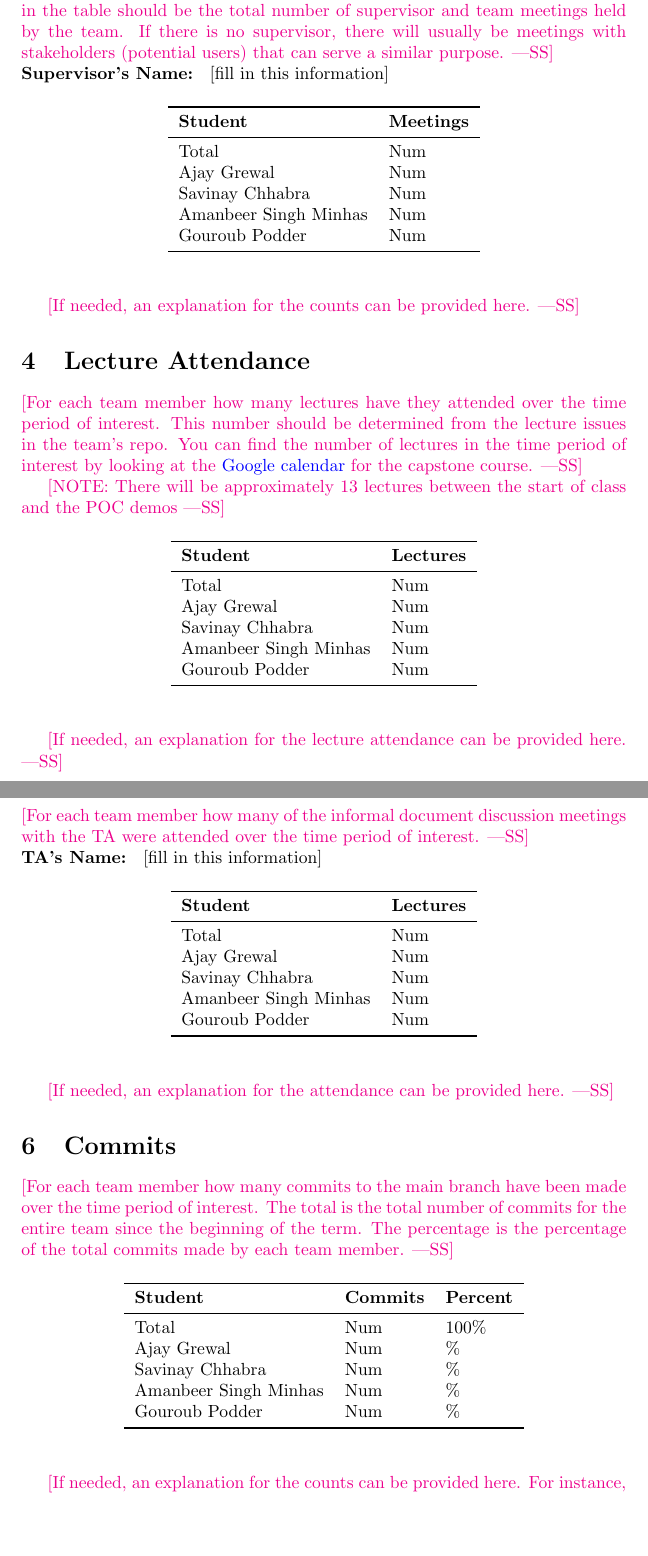
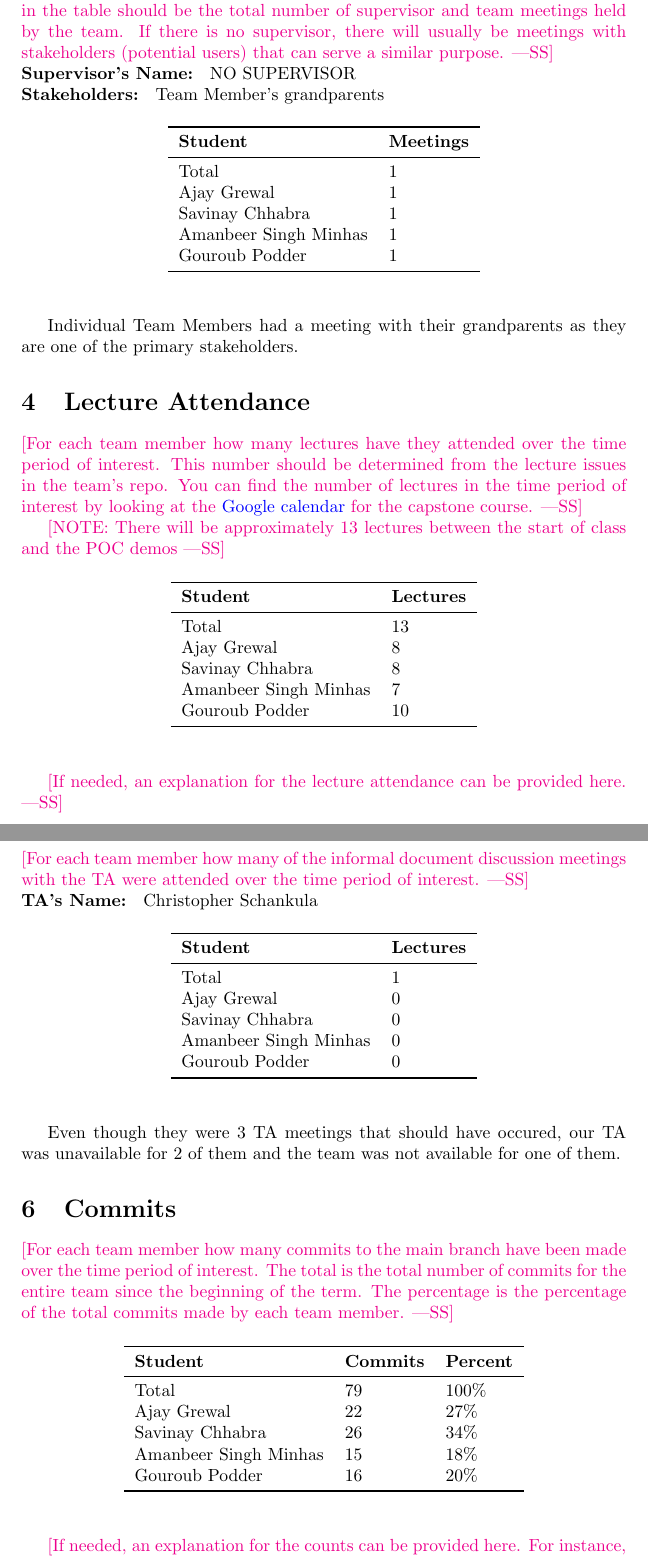
Before and after one commit to gkpodder/Capstone, a LaTeX document (docs/projMngmnt/POC_Team_Contrib.tex): two parts of pages 2 and 3 of 4, joined at a grey line, cut so that both start at the same text, the shorter picture padded with empty space. Compiled offline with pdfLaTeX.

Commit message:
Added Sections 1-6

```diff
--- a/docs/projMngmnt/POC_Team_Contrib.tex
+++ b/docs/projMngmnt/POC_Team_Contrib.tex
@@ -59,7 +59,8 @@ table should be the total number of supervisor and team meetings held by the
 team.  If there is no supervisor, there will usually be meetings with
 stakeholders (potential users) that can serve a similar purpose.}
 
-\noindent \textbf{Supervisor's Name: } [fill in this information]
+\noindent \textbf{Supervisor's Name: } NO SUPERVISOR \\
+\noindent \textbf{Stakeholders: } Team Member's grandparents
 
 \begin{table}[H]
 \centering
@@ -67,16 +68,17 @@ stakeholders (potential users) that can serve a similar purpose.}
 \toprule
 \textbf{Student} & \textbf{Meetings}\\
 \midrule
-Total & Num\\
-Ajay Grewal & Num\\
-Savinay Chhabra & Num\\
-Amanbeer Singh Minhas & Num\\
-Gouroub Podder & Num\\
+Total & 1\\
+Ajay Grewal & 1\\
+Savinay Chhabra & 1\\
+Amanbeer Singh Minhas & 1\\
+Gouroub Podder & 1\\
 \bottomrule
 \end{tabular}
 \end{table}
 
-\wss{If needed, an explanation for the counts can be provided here.}
+Individual Team Members had a meeting with their grandparents as they are one of
+the primary stakeholders.
 
 \section{Lecture Attendance}
 
@@ -96,11 +98,11 @@ and the POC demos}
 \toprule
 \textbf{Student} & \textbf{Lectures}\\
 \midrule
-Total & Num\\
-Ajay Grewal & Num\\
-Savinay Chhabra & Num\\
-Amanbeer Singh Minhas & Num\\
-Gouroub Podder & Num\\
+Total & 13\\
+Ajay Grewal & 8\\
+Savinay Chhabra & 8\\
+Amanbeer Singh Minhas & 7\\
+Gouroub Podder & 10\\
 \bottomrule
 \end{tabular}
 \end{table}
@@ -112,7 +114,7 @@ Gouroub Podder & Num\\
 \wss{For each team member how many of the informal document discussion meetings
 with the TA were attended over the time period of interest.}
 
-\noindent \textbf{TA's Name: } [fill in this information]
+\noindent \textbf{TA's Name: } Christopher Schankula
 
 \begin{table}[H]
 \centering
@@ -120,17 +122,17 @@ with the TA were attended over the time period of interest.}
 \toprule
 \textbf{Student} & \textbf{Lectures}\\
 \midrule
-Total & Num\\
-Ajay Grewal & Num\\
-Savinay Chhabra & Num\\
-Amanbeer Singh Minhas & Num\\
-Gouroub Podder & Num\\
+Total & 1\\
+Ajay Grewal & 0\\
+Savinay Chhabra & 0\\
+Amanbeer Singh Minhas & 0\\
+Gouroub Podder & 0\\
 \bottomrule
 \end{tabular}
 \end{table}
 
-\wss{If needed, an explanation for the attendance can be provided here.}
-
+Even though they were 3 TA meetings that should have occured, our TA was
+unavailable for 2 of them and the team was not available for one of them.
 \section{Commits}
 
 \wss{For each team member how many commits to the main branch have been made
@@ -144,11 +146,11 @@ percentage of the total commits made by each team member.}
 \toprule
 \textbf{Student} & \textbf{Commits} & \textbf{Percent}\\
 \midrule
-Total & Num & 100\% \\
-Ajay Grewal & Num & \% \\
-Savinay Chhabra & Num & \% \\
-Amanbeer Singh Minhas & Num & \% \\
-Gouroub Podder & Num & \% \\
+Total & 79 & 100\% \\
+Ajay Grewal & 22 & 27\% \\
+Savinay Chhabra & 26 & 34\% \\
+Amanbeer Singh Minhas & 15 & 18\% \\
+Gouroub Podder & 16 & 20\% \\
 \bottomrule
 \end{tabular}
 \end{table}
```
Also changed, not shown: docs/projMngmnt/POC_Team_Contrib.pdf.
